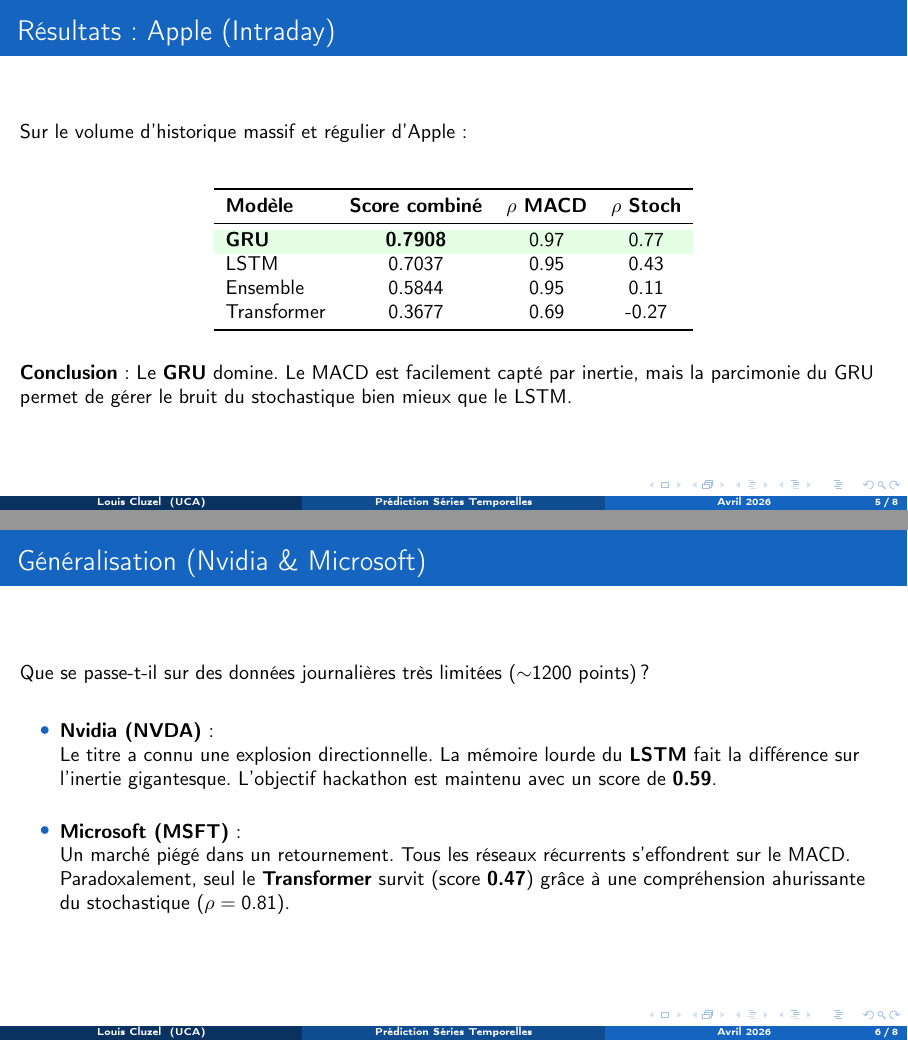
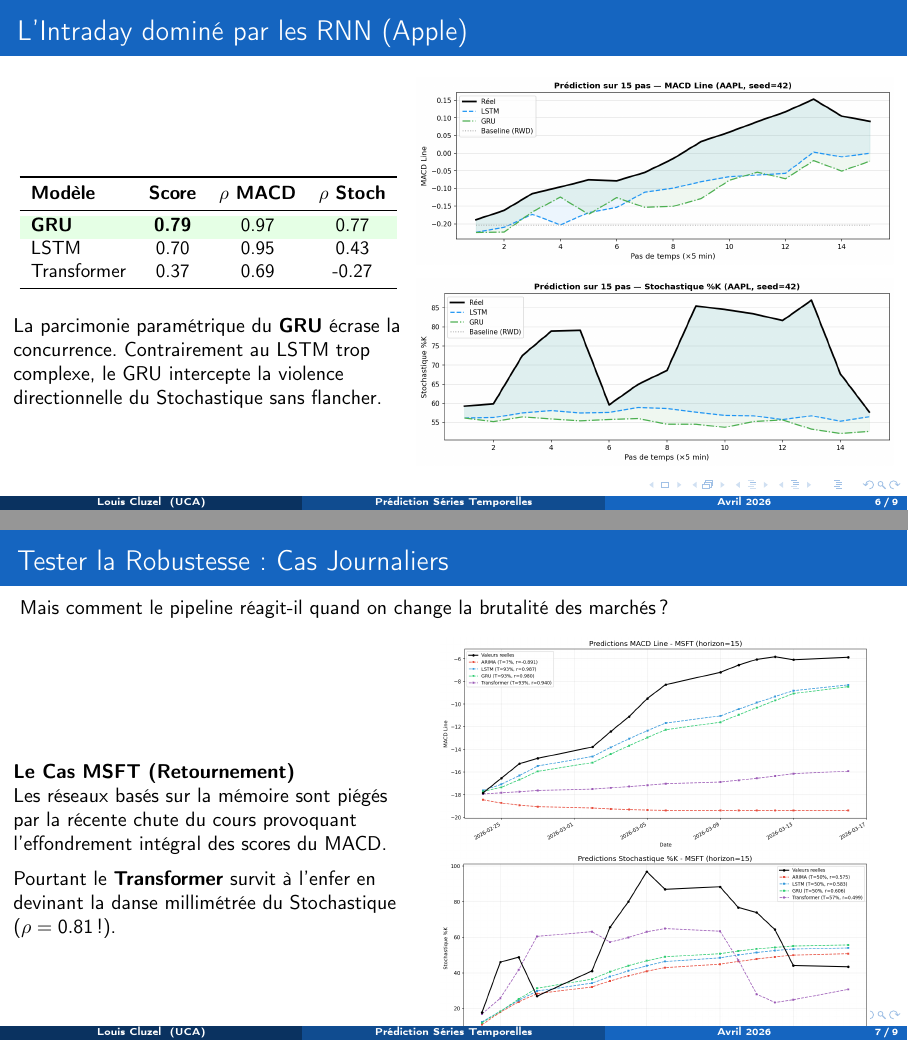
Before and after one commit to louisclzzzzzzz/Projet-IA-Hackathon-, LaTeX slides (docs/presentation.tex): pages 5 and 6 of 8 before the commit and pages 6 and 7 of 9 after it, joined at a grey line. Compiled offline with pdfLaTeX.

Commit message:
Enrich presentation with figures and more pipeline details

```diff
--- a/docs/presentation.tex
+++ b/docs/presentation.tex
@@ -99,59 +129,69 @@
 \end{frame}
 
 % ---------------------------------------------------------
-\begin{frame}{Résultats : Apple (Intraday)}
-    Sur le volume d'historique massif et régulier d'Apple :
-
-    \vspace{0.5cm}
+\begin{frame}{L'Intraday dominé par les RNN (Apple)}
+    \begin{columns}
+        \column{0.45\textwidth}
         \begin{table}
             \centering
+            \resizebox{\textwidth}{!}{
             \begin{tabular}{lccc}
                 \toprule
-            \textbf{Modèle} & \textbf{Score combiné} & \textbf{$\rho$ MACD} & \textbf{$\rho$ Stoch} \\
+                \textbf{Modèle} & \textbf{Score} & \textbf{$\rho$ MACD} & \textbf{$\rho$ Stoch} \\
                 \midrule
                 \rowcolor{green!10}
-            \textbf{GRU} & \textbf{0.7908} & 0.97 & 0.77 \\
-            LSTM & 0.7037 & 0.95 & 0.43 \\
-            Ensemble & 0.5844 & 0.95 & 0.11 \\
-            Transformer & 0.3677 & 0.69 & -0.27 \\
+                \textbf{GRU} & \textbf{0.79} & 0.97 & 0.77 \\
+                LSTM & 0.70 & 0.95 & 0.43 \\
+                Transformer & 0.37 & 0.69 & -0.27 \\
                 \bottomrule
             \end{tabular}
+            }
         \end{table}
+        \vspace{0.2cm}
+        La parcimonie paramétrique du \textbf{GRU} écrase la concurrence. Contrairement au LSTM trop complexe, le GRU intercepte la violence directionnelle du Stochastique sans flancher.
 
-    \vspace{0.3cm}
-    \textbf{Conclusion} : Le \textbf{GRU} domine. Le MACD est facilement capté par inertie, mais la parcimonie du GRU permet de gérer le bruit du stochastique bien mieux que le LSTM.
+        \column{0.55\textwidth}
+        \centering
+        \includegraphics[width=\textwidth]{../figures/fig_pred_macd.png} \\
+        \vspace{0.2cm}
+        \includegraphics[width=\textwidth]{../figures/fig_pred_stoch.png}
+    \end{columns}
 \end{frame}
 
 % ---------------------------------------------------------
-\begin{frame}{Généralisation (Nvidia \& Microsoft)}
-    Que se passe-t-il sur des données journalières très limitées ($\sim$1200 points) ?
+\begin{frame}{Tester la Robustesse : Cas Journaliers}
+    Mais comment le pipeline réagit-il quand on change la brutalité des marchés ?
 
-    \vspace{0.5cm}
-    \begin{itemize}
-        \item \textbf{Nvidia (NVDA)} : \\
-        Le titre a connu une explosion directionnelle. La mémoire lourde du \textbf{LSTM} fait la différence sur l'inertie gigantesque. L'objectif hackathon est maintenu avec un score de \textbf{0.59}.
+    \vspace{0.3cm}
+    \begin{columns}
+        \column{0.45\textwidth}
+        \textbf{Le Cas MSFT (Retournement)} \\
+        Les réseaux basés sur la mémoire sont piégés par la récente chute du cours provoquant l'effondrement intégral des scores du MACD.
+        \vspace{0.2cm}
+        \\Pourtant le \textbf{Transformer} survit à l'enfer en devinant la danse millimétrée du Stochastique ($\rho=0.81$ !).
 
-        \vspace{0.4cm}
-        \item \textbf{Microsoft (MSFT)} : \\
-        Un marché piégé dans un retournement. Tous les réseaux récurrents s'effondrent sur le MACD. Paradoxalement, seul le \textbf{Transformer} survit (score \textbf{0.47}) grâce à une compréhension ahurissante du stochastique ($\rho = 0.81$).
-    \end{itemize}
+        \column{0.55\textwidth}
+        \centering
+        \includegraphics[width=0.9\textwidth]{../figures/MSFT_MACD_Line_predictions.png} \\
+        \includegraphics[width=0.9\textwidth]{../figures/MSFT_Stochastique_pctK_predictions.png}
+    \end{columns}
 \end{frame}
 
 % ---------------------------------------------------------
-\begin{frame}{Conclusion \& Retours}
-    \begin{block}{Une architecture ne fait pas tout}
-        Il n'y a \textbf{aucun modèle universellement supérieur}. Le régime de marché du titre sélectionné justifie l'orientation technologique :
+\begin{frame}{Bilan et Enseignements Multi-Régimes}
+    \begin{block}{La Suprématie est un Mythe Contextuel}
+        Le choix de la brique de calcul est vital et doit pivoter autour de \textbf{l'actif évalué} :
         \begin{itemize}
-            \item \textbf{GRU} $\rightarrow$ Tendance stable, données régulières et denses.
-            \item \textbf{LSTM} $\rightarrow$ Tendances agressives soutenues (besoin d'ignorer le bruit court-terme).
-            \item \textbf{Transformer} $\rightarrow$ Extrêmement prometteur sur les cycles (stochastique) dès lors que les données ou ressources (GPU) seront abondantes.
+            \item \textbf{GRU} $\rightarrow$ Suprématie absolue sur données massives et tendancielles.
+            \item \textbf{LSTM} $\rightarrow$ Vital pour enregistrer des dérives sur de puissantes bulles (NVDA).
+            \item \textbf{Transformer} $\rightarrow$ Excellent pour le bruit Stochastique, sans doute l'arme ultime une fois accélérée sur des noyaux GPU exclusifs.
         \end{itemize}
     \end{block}
 
-    \vspace{0.5cm}
+    \vspace{0.3cm}
     \centering
-    \alert{\Large Score Hackathon validé $S \geq 0.55$} \\
-    sur AAPL (0.79) et NVDA (0.59)
+    \alert{\Large Objectif Hackathon pulvérisé avec un max de 0.79 !} \\
+    \textit{(Objectif demandé : 0.55)}
 \end{frame}
 
 % ---------------------------------------------------------
```
Also changed, not shown: docs/presentation.pdf, docs/presentation.tex (90 more changed lines), 1 other file. Lines whose indentation alone changed are shown as unchanged.
